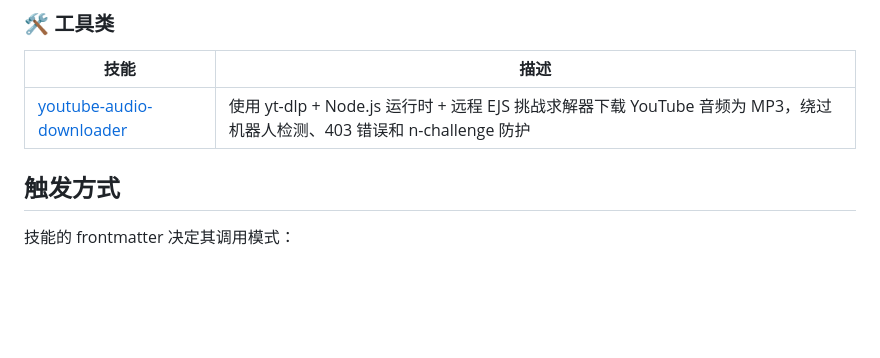
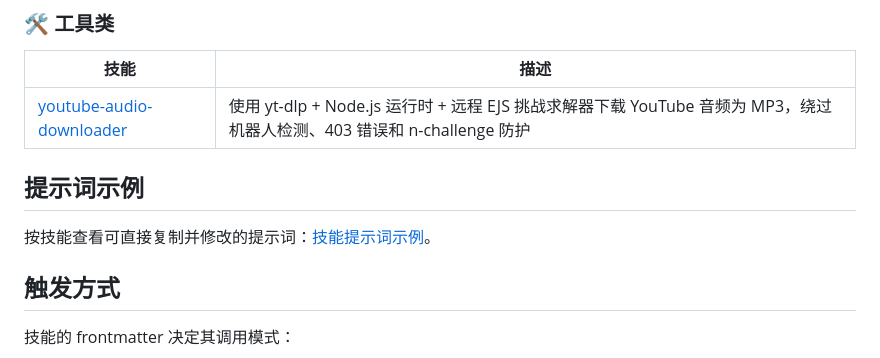
Before and after one commit to daidaini/daidaini-creating-skills, a Markdown page: README.md, the part around the change. Drawn GitHub-style; blank space fills up the shorter version.

Commit message:
Add skill prompt examples documentation
Introduce `skill-prompt-examples.md` with ready-to-edit prompt
templates for all skills and link it from the README for easier
discovery

```diff
--- a/README.md
+++ b/README.md
@@ -50,6 +50,10 @@
 | 技能 | 描述 |
 |------|------|
 | [youtube-audio-downloader](./youtube-audio-downloader/) | 使用 yt-dlp + Node.js 运行时 + 远程 EJS 挑战求解器下载 YouTube 音频为 MP3，绕过机器人检测、403 错误和 n-challenge 防护 |
+
+## 提示词示例
+
+按技能查看可直接复制并修改的提示词：[技能提示词示例](./skill-prompt-examples.md)。
 
 ## 触发方式
 
```
Also changed, not shown: skill-prompt-examples.md (added, +191 -0 lines).
